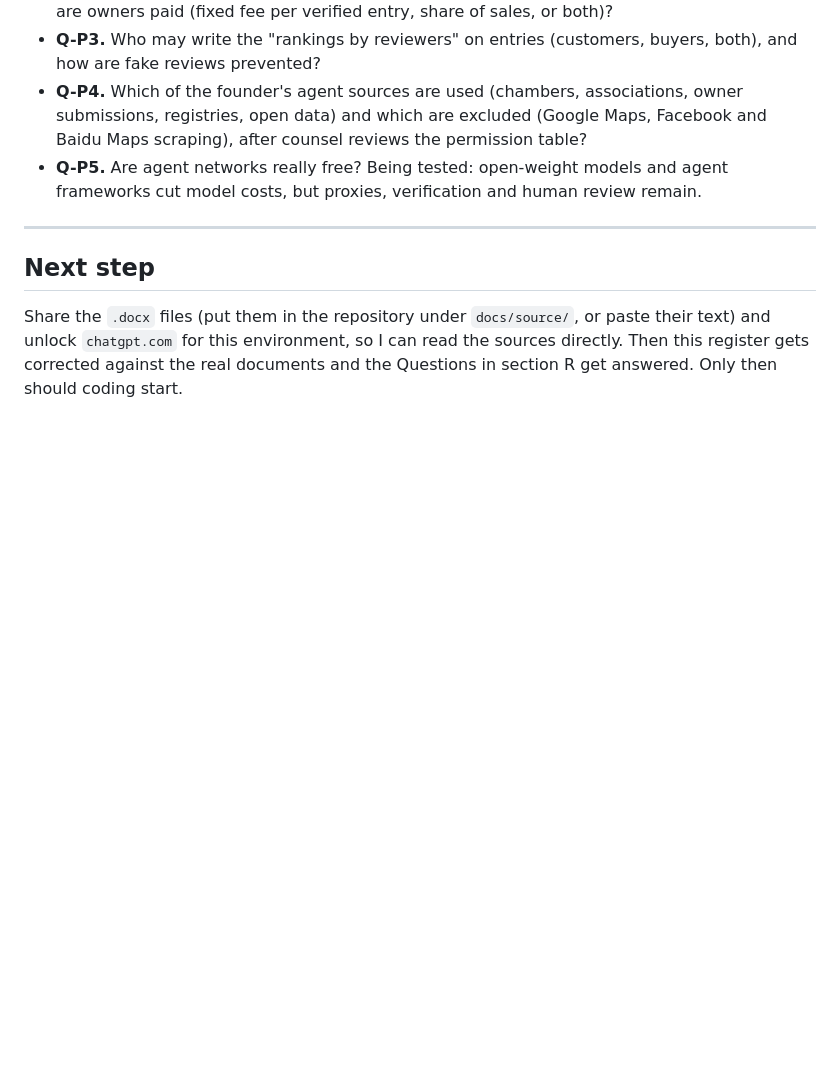
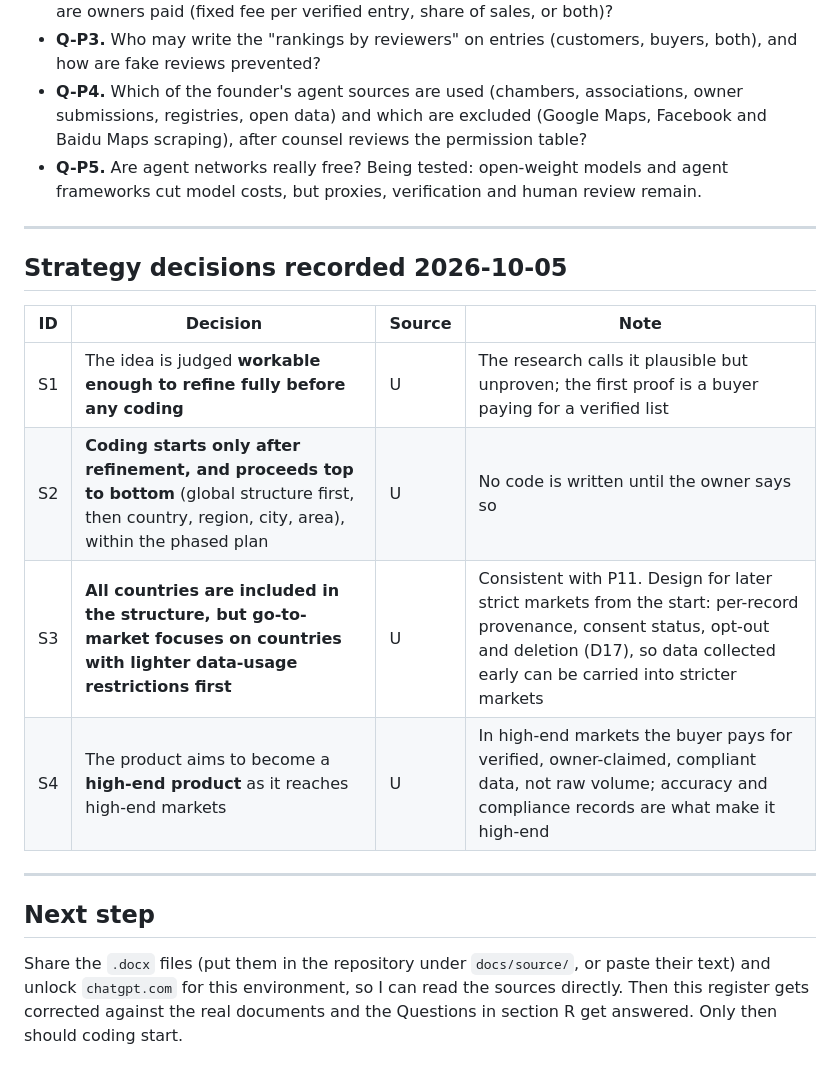
Before and after one commit to ahmadensari/Alllists.org, a Markdown page: docs/REQUIREMENTS.md, the part around the change. Rendered like a GitHub page; blank space fills up the shorter version.

Commit message:
Record strategy decisions: refine first, top-down build, lighter-restriction markets first
Documentation only. No code is written until the owner asks.

Co-Authored-By: Claude Sonnet 5.5 <noreply@anthropic.com>
Claude-Session: https://claude.ai/code/session_01WZzaiBvCtFQDNaZmwWHHHQ

```diff
--- a/docs/REQUIREMENTS.md
+++ b/docs/REQUIREMENTS.md
@@ -365,6 +365,17 @@ The owner's longer-term vision: lists of salons, spare-parts shops, bakeries, mo
 
 ---
 
+## Strategy decisions recorded 2026-10-05
+
+| ID | Decision | Source | Note |
+|---|---|---|---|
+| S1 | The idea is judged **workable enough to refine fully before any coding** | U | The research calls it plausible but unproven; the first proof is a buyer paying for a verified list |
+| S2 | **Coding starts only after refinement, and proceeds top to bottom** (global structure first, then country, region, city, area), within the phased plan | U | No code is written until the owner says so |
+| S3 | **All countries are included in the structure, but go-to-market focuses on countries with lighter data-usage restrictions first** | U | Consistent with P11. Design for later strict markets from the start: per-record provenance, consent status, opt-out and deletion (D17), so data collected early can be carried into stricter markets |
+| S4 | The product aims to become a **high-end product** as it reaches high-end markets | U | In high-end markets the buyer pays for verified, owner-claimed, compliant data, not raw volume; accuracy and compliance records are what make it high-end |
+
+---
+
 ## Next step
 
 Share the `.docx` files (put them in the repository under `docs/source/`, or paste their text) and unlock `chatgpt.com` for this environment, so I can read the sources directly. Then this register gets corrected against the real documents and the Questions in section R get answered. Only then should coding start.
```
